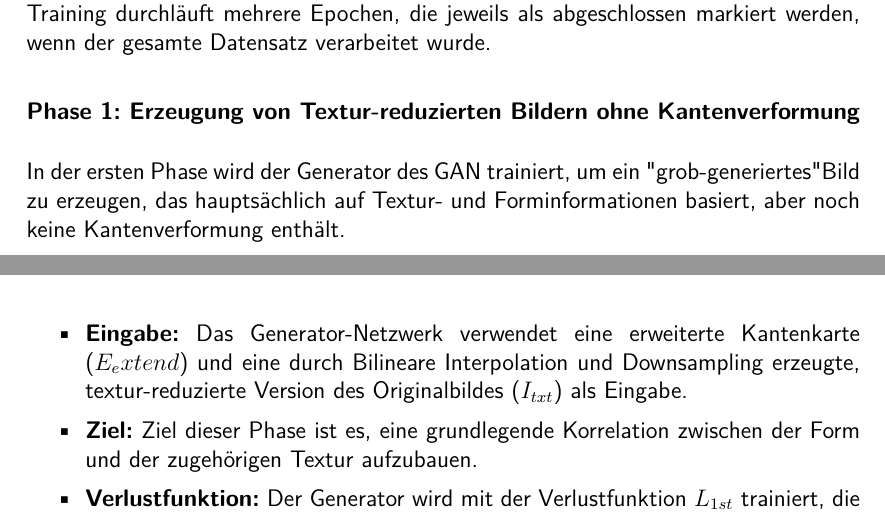
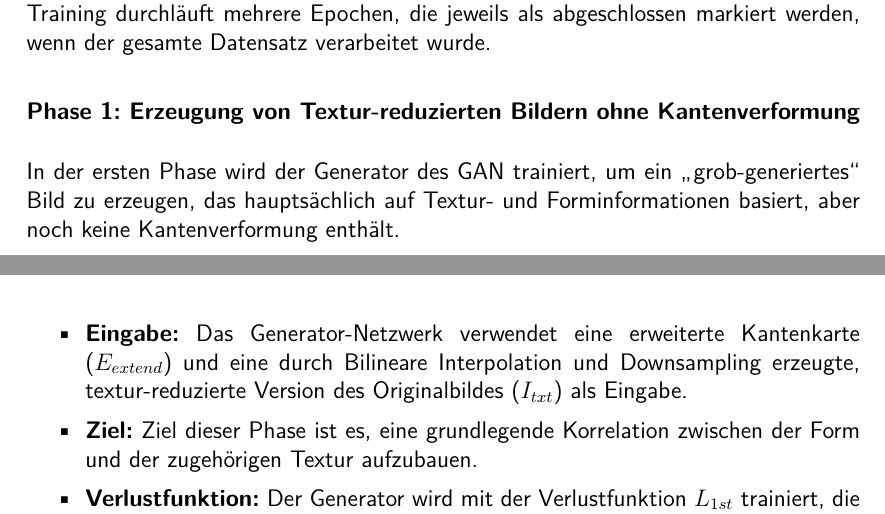
Before and after one commit to Paulchenn/FeatSegMarks_Doc, a LaTeX thesis (thesis.tex, which reads TeXFiles/040_konzeptFeatureextr.tex): two parts of pages 16 and 17 of 26, joined at a grey line, cut so that both start at the same text. Compiled offline with pdfLaTeX.

Commit message:
Some bug fixings and clean-up

```diff
--- a/TeXFiles/040_konzeptFeatureextr.tex
+++ b/TeXFiles/040_konzeptFeatureextr.tex
@@ -16,9 +16,9 @@ Die Architektur zur Online-Generierung formverzerrter Bilder ist als eigenständ
 Der Workflow beginnt mit dem \textbf{Trainingsstart} auf dem Datensatz \textbf{ImageNet256}. Das Training durchläuft mehrere Epochen, die jeweils als abgeschlossen markiert werden, wenn der gesamte Datensatz verarbeitet wurde.
 
 \subsubsection{Phase 1: Erzeugung von Textur-reduzierten Bildern ohne Kantenverformung}
-In der ersten Phase wird der Generator des GAN trainiert, um ein "grob-generiertes" Bild zu erzeugen, das hauptsächlich auf Textur- und Forminformationen basiert, aber noch keine Kantenverformung enthält.
+In der ersten Phase wird der Generator des \ac{GAN} trainiert, um ein \enquote{grob-generiertes} Bild zu erzeugen, das hauptsächlich auf Textur- und Forminformationen basiert, aber noch keine Kantenverformung enthält.
 \begin{itemize}
-\item \textbf{Eingabe:} Das Generator-Netzwerk verwendet eine erweiterte Kantenkarte ($E_extend$) und eine durch Bilineare Interpolation und Downsampling erzeugte, textur-reduzierte Version des Originalbildes ($I_{txt}$) als Eingabe.
+\item \textbf{Eingabe:} Das Generator-Netzwerk verwendet eine erweiterte Kantenkarte ($E_{extend}$) und eine durch Bilineare Interpolation und Downsampling erzeugte, textur-reduzierte Version des Originalbildes ($I_{txt}$) als Eingabe.
 \item \textbf{Ziel:} Ziel dieser Phase ist es, eine grundlegende Korrelation zwischen der Form und der zugehörigen Textur aufzubauen.
 \item \textbf{Verlustfunktion:} Der Generator wird mit der Verlustfunktion $L_{1st}$ trainiert, die sich aus der Summe des \textbf{Adversarial Loss} ($L_{gan}$), eines \textbf{Feature Matching Loss} und eines \textbf{Auxiliary Classification Loss} (referenziert aus ACGAN) zusammensetzt.
 \end{itemize}
```
